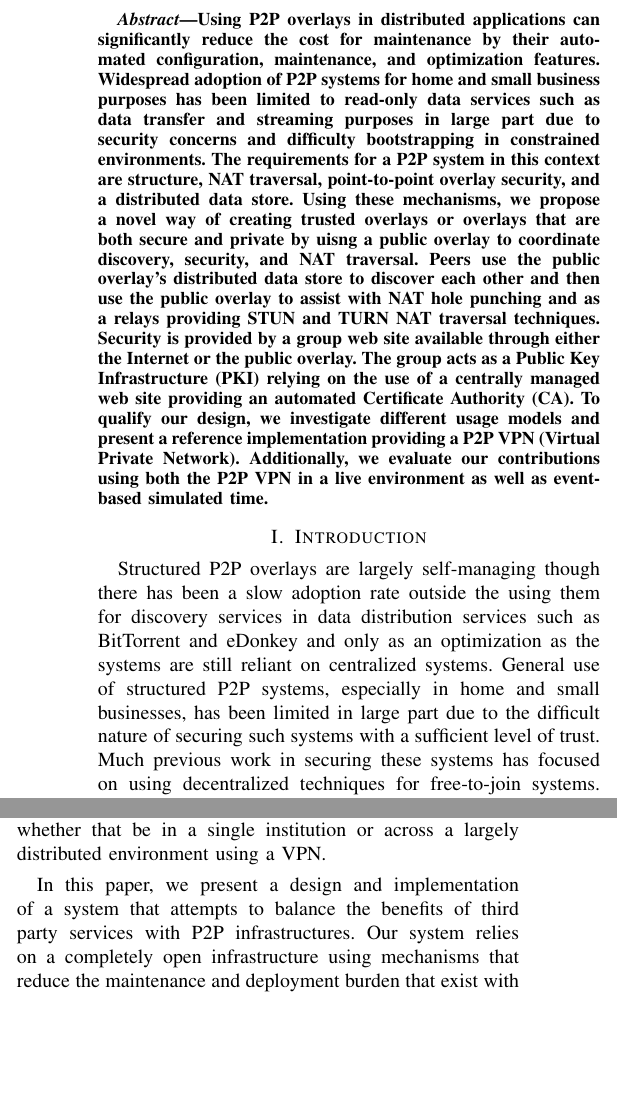
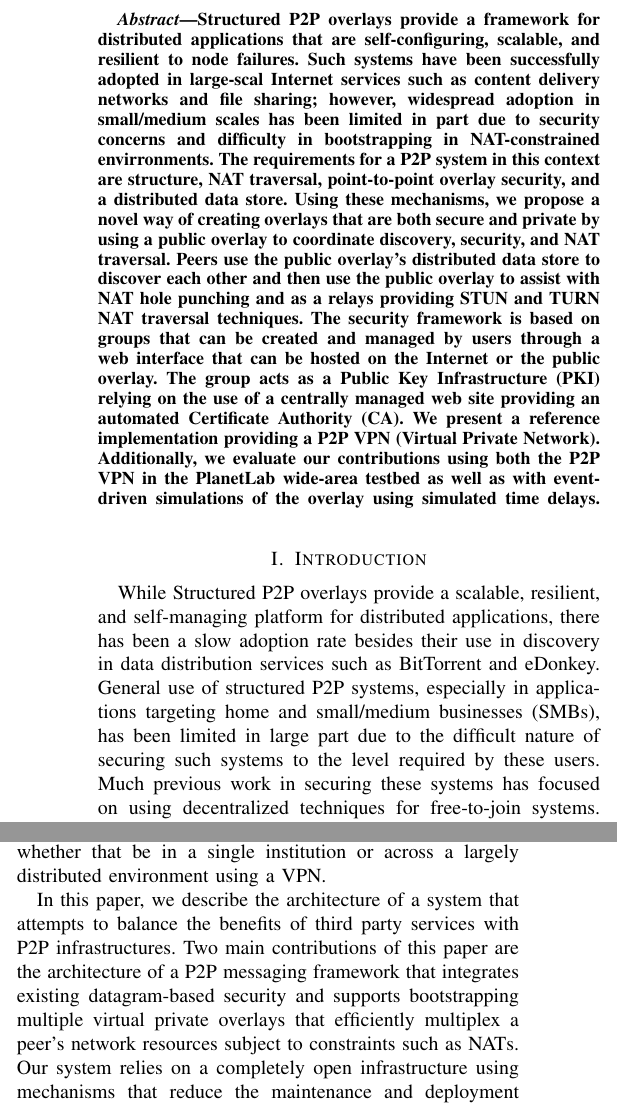
Before and after one commit to davidiw/Paper-on-Private-Virtual-Overlays, a LaTeX paper (icdcs10.tex): two parts of the columns of page 1 of 10, joined at a grey line, cut at the place of the change, the shorter picture padded with empty space. Compiled offline with pdfLaTeX.

Commit message:
Merged Prof Figueiredo's changes

```diff
--- a/icdcs10.tex
+++ b/icdcs10.tex
@@ -32,38 +32,37 @@ University of Florida}
 \maketitle
 
 \begin{abstract}
-Using P2P overlays in distributed applications can significantly reduce the
-cost for maintenance by their automated configuration, maintenance, and
-optimization features.  Widespread adoption of P2P systems for home and small
-business purposes has been limited to read-only data services such as data
-transfer and streaming purposes in large part due to security concerns and
-difficulty bootstrapping in constrained environments.  The requirements for
+Structured P2P overlays provide a framework for distributed applications that
+are self-configuring, scalable, and resilient to node failures.  Such systems
+have been successfully adopted in large-scal Internet services such as content
+delivery networks and file sharing; however, widespread adoption in small/medium
+scales has been limited in part due to security concerns and difficulty in
+bootstrapping in NAT-constrained envirronments.  The requirements for
 a P2P system in this context are structure, NAT traversal, point-to-point overlay
 security, and a distributed data store.  Using these mechanisms, we propose
-a novel way of creating trusted overlays or overlays that are both secure and
-private by uisng a public overlay to coordinate discovery, security, and NAT
+a novel way of creating overlays that are both secure and
+private by using a public overlay to coordinate discovery, security, and NAT
 traversal.  Peers use the public overlay's distributed data store to discover
 each other and then use the public overlay to assist with NAT hole punching
-and as a relays providing STUN and TURN NAT traversal techniques.  Security is
-provided by a group web site available through either the Internet or the
-public overlay.  The group acts as a Public Key Infrastructure (PKI) relying on
+and as a relays providing STUN and TURN NAT traversal techniques.  The security
+framework is based on groups that can be created and managed by users through
+a web interface that can be hosted on the Internet or the public overlay.
+The group acts as a Public Key Infrastructure (PKI) relying on
 the use of a centrally managed web site providing an automated Certificate
-Authority (CA).  To qualify our design, we investigate different usage models
-and present a reference implementation providing a P2P VPN (Virtual Private
-Network).  Additionally, we evaluate our contributions using both the P2P VPN
-in a live environment as well as event-based simulated time.
+Authority (CA).  We present a reference implementation providing a P2P VPN
+(Virtual Private Network).  Additionally, we evaluate our contributions using
+both the P2P VPN in the PlanetLab wide-area testbed as well as with event-driven
+simulations of the overlay using simulated time delays.
 \end{abstract}
 \section{Introduction}
-Structured P2P overlays are largely self-managing though there has been a slow
-adoption rate outside the using them for discovery services in data distribution
-services such as BitTorrent and eDonkey and only as an optimization as the
-systems are still reliant on centralized systems.  General use of structured
-P2P systems, especially in home and small businesses, has been limited in large
-part due to the difficult nature of securing such systems with a sufficient level
-of trust.  Much previous work in securing these systems has focused on using
-decentralized techniques for free-to-join systems.  Though home and small
-businesses may need a greater level of trust than what can be guaranteed by
-anonymous contributors in free-to-join overlays but lack the resources for
-bootstrapping private overlays due to constrained environments, such as when a
-significant amount of or all peers are behind Network Address Translation
-devices (NAT).
+While Structured P2P overlays provide a scalable, resilient, and self-managing
+platform for distributed applications, there has been a slow adoption rate
+besides their use in discovery in data distribution services such as BitTorrent
+and eDonkey.  General use of structured P2P systems, especially in applications
+targeting home and small/medium businesses (SMBs), has been limited in large
+part due to the difficult nature of securing such systems to the level required
+by these users.  Much previous work in securing these systems has focused on
+using decentralized techniques for free-to-join systems.  Applications in home
+and SMBs may need a greater level of trust than what can be guaranteed by
+anonymous contributors in free-to-join overlays, but these users lack the
+resources for bootstrapping private P2P overlays particularly in constrained
@@ -78 +71,0 @@ level of trust, it may also have long term effects such as vendor lock-in,
-which may result in lost data, down time, and scalability constraints, all of
@@ -79,0 +75 @@ which create significant headaches.
+applications that currently provide these functionalities, they fall into two
@@ -80,2 +81,2 @@ which create significant headaches.
 
-An example of a useful small business application is LogMeIn's~\cite{logmein}
+An example of a useful small business application that falls into the latter
@@ -103,8 +104,12 @@ tolerant, the software uses an untrusted overlay.  Therefore all instances
 should be run in a secure environment, whether that be in a single institution
 or across a largely distributed environment using a VPN.
 
-In this paper, we present a design and implementation of a system that attempts
+In this paper, we describe the architecture of a system that attempts
 to balance the benefits of third party services with P2P infrastructures.
+Two main contributions of this paper are the architecture of a P2P messaging
+framework that integrates existing datagram-based security and supports
+bootstrapping multiple virtual private overlays that efficiently multiplex a
+peer's network resources subject to constraints such as NATs.
 Our system relies on a completely open infrastructure using mechanisms that
 reduce the maintenance and deployment burden that exist with decentralized
 P2P systems without the loss of ownership due to use of third party systems.
```
Also changed, not shown: icdcs10.pdf, icdcs10.tex (73 more changed lines).
